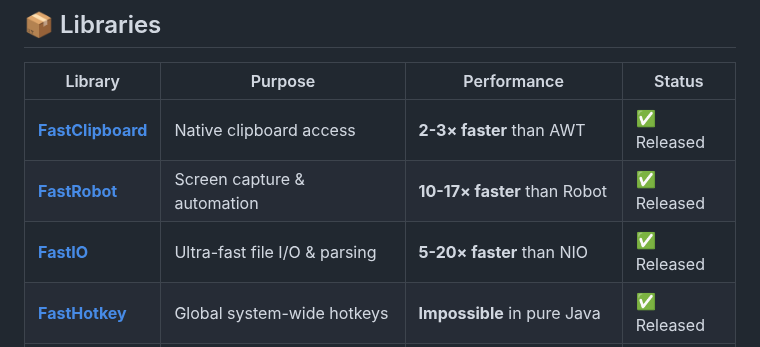
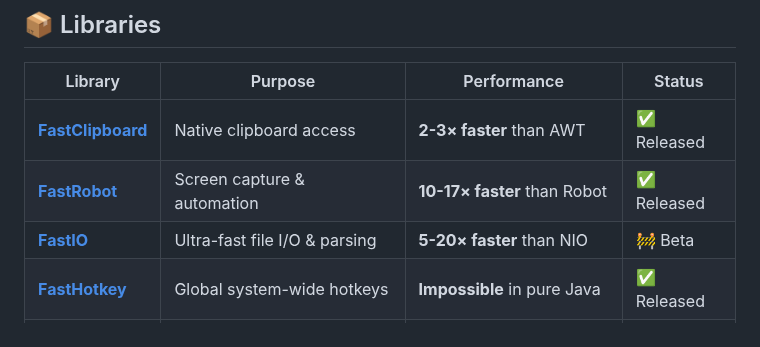
Before and after one commit to andrestubbe/FastJava, a Markdown page: README.md, the part around the change. Drawn GitHub-style.

Commit message:
Mark FastIO as Beta (not yet released)

```diff
--- a/README.md
+++ b/README.md
@@ -21,7 +21,7 @@
 |---------|---------|-------------|--------|
 | **[FastClipboard](https://github.com/andrestubbe/fastclipboard)** | Native clipboard access | **2-3× faster** than AWT | ✅ Released |
 | **[FastRobot](https://github.com/andrestubbe/fastrobot)** | Screen capture & automation | **10-17× faster** than Robot | ✅ Released |
-| **[FastIO](https://github.com/andrestubbe/fastio)** | Ultra-fast file I/O & parsing | **5-20× faster** than NIO | ✅ Released |
+| **[FastIO](https://github.com/andrestubbe/fastio)** | Ultra-fast file I/O & parsing | **5-20× faster** than NIO | 🚧 Beta |
 | **[FastHotkey](https://github.com/andrestubbe/fasthotkey)** | Global system-wide hotkeys | **Impossible** in pure Java | ✅ Released |
 | **[FastTheme](https://github.com/andrestubbe/fasttheme)** | Windows dark/light theme detection | **Impossible** in pure Java | 🚧 Beta |
 | **[FastGraphics](https://github.com/andrestubbe/fastgraphics)** | GPU-accelerated 2D rendering | **600% faster** than Graphics2D | 🚧 Beta |
```
